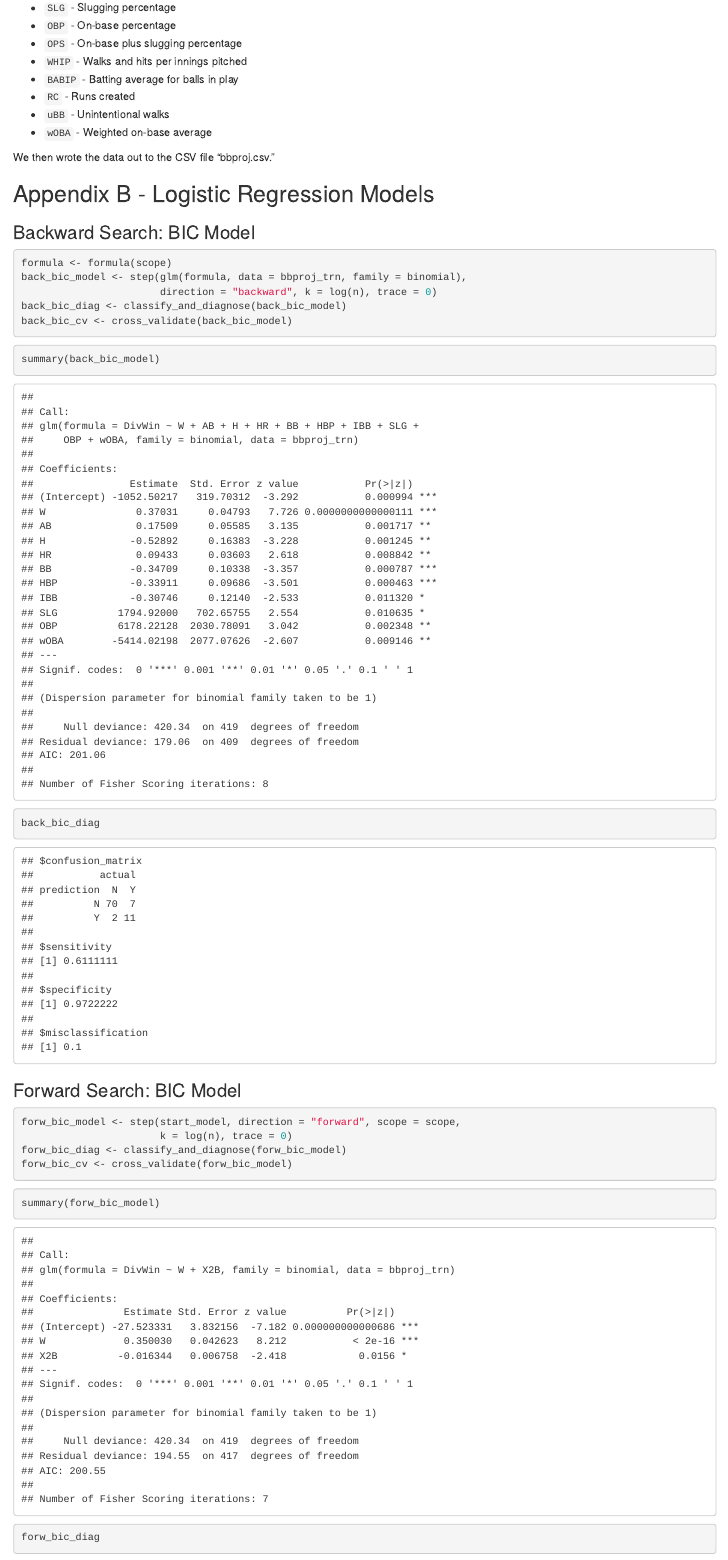
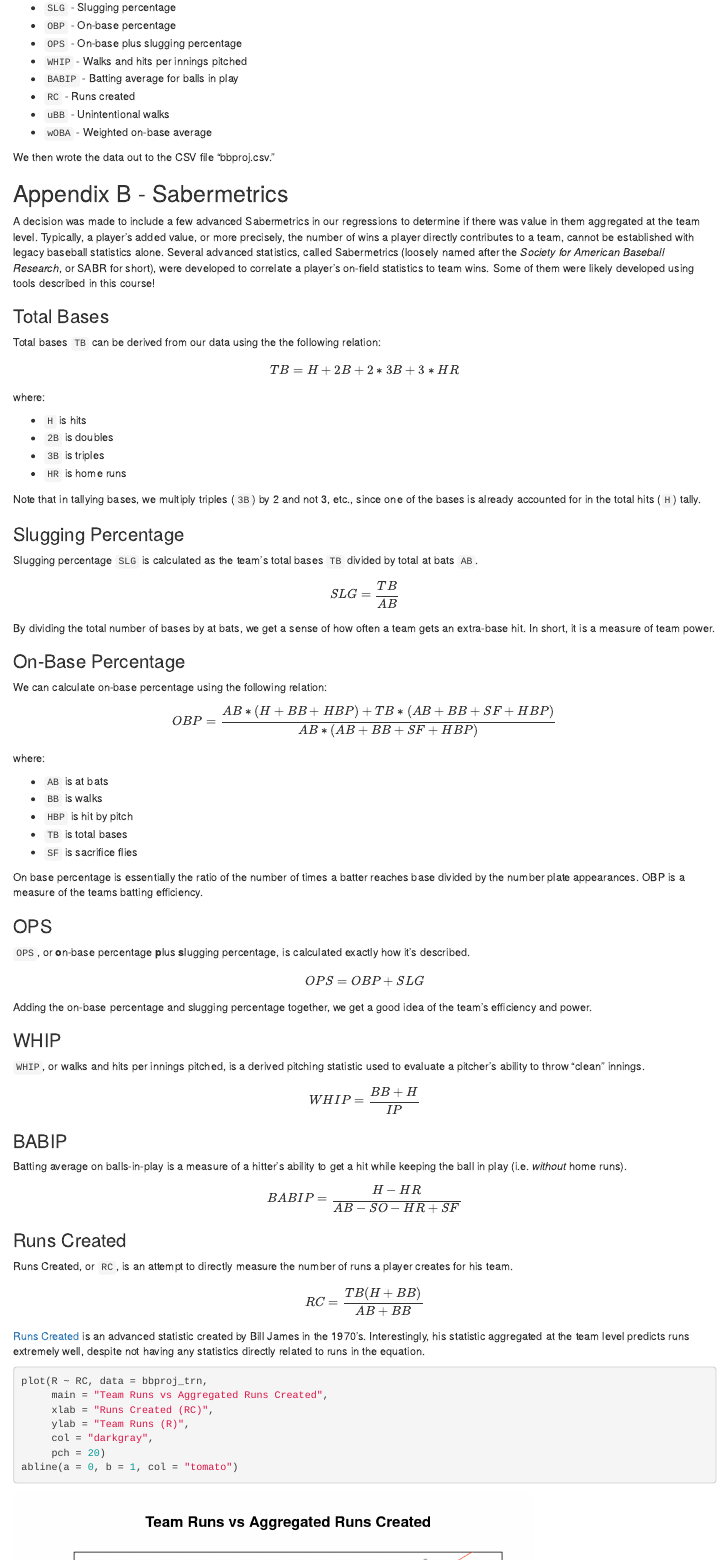
Before and after one commit to STAT420-BBProj/final-project, an R Markdown document (finalProject.Rmd): the page in a window 1100 px wide, from 1080 px down before the commit and from 1700 px down after it, so that both start at the same text. Rendered offline with R 4.5, knitr and Pandoc, with nearby package versions; some code elsewhere in the file could not run offline.

Commit message:
Adding Sabermetric calculations to appendix

````diff
--- a/finalProject.Rmd
+++ b/finalProject.Rmd
@@ -1254,4 +1256,96 @@ Next we added calculated columns:
 
 We then wrote the data out to the CSV file "bbproj.csv."
 
-## Appendix B - Logistic Regression Models
+## Appendix B - Sabermetrics
+
+A decision was made to include a few advanced Sabermetrics in our regressions to determine if there was value in them aggregated at the team level.  Typically, a player's added value, or more precisely, the number of wins a player directly contributes to a team, cannot be established with legacy baseball statistics alone.  Several advanced statistics, called Sabermetrics (loosely named after the *Society for American Baseball Research*, or SABR for short), were developed to correlate a player's on-field statistics to team wins.  Some of them were likely developed using tools described in this course!
+
+### Total Bases
+
+Total bases `TB` can be derived from our data using the the following relation:
+
+\[
+TB = H + 2B + 2*3B + 3*HR
+\]
+
+where:
+
+- `H` is hits
+- `2B` is doubles
+- `3B` is triples
+- `HR` is home runs
+
+Note that in tallying bases, we multiply triples (`3B`) by 2 and not 3, etc., since one of the bases is already accounted for in the total hits (`H`) tally.
+
+### Slugging Percentage
+
+Slugging percentage `SLG` is calculated as the team's total bases `TB` divided by total at bats `AB`.
+
+\[
+SLG = \frac{TB}{AB}
+\]
+
+By dividing the total number of bases by at bats, we get a sense of how often a team gets an extra-base hit.  In short, it is a measure of team power.
+
+### On-Base Percentage
+
+We can calculate on-base percentage using the following relation:
+
+\[
+OBP = \frac{AB*(H+BB+HBP)+TB*(AB+BB+SF+HBP)}{AB*(AB+BB+SF+HBP)}
+\]
+
+where:
+
+- `AB` is at bats
+- `BB` is walks
+- `HBP` is hit by pitch
+- `TB` is total bases
+- `SF` is sacrifice flies
+
+On base percentage is essentially the ratio of the number of times a batter reaches base divided by the number plate appearances.  OBP is a measure of the teams batting efficiency.
+
+### OPS
+
+`OPS`, or **o**n-base percentage **p**lus **s**lugging percentage, is calculated exactly how it's described.
+
+\[
+OPS = OBP + SLG
+\]
+
+Adding the on-base percentage and slugging percentage together, we get a good idea of the team's efficiency and power.
+
+### WHIP
+
+`WHIP`, or walks and hits per innings pitched, is a derived pitching statistic used to evaluate a pitcher's ability to throw "clean" innings.
+
+\[
+WHIP = \frac{BB + H}{IP}
+\]
+
+### BABIP
+
+Batting average on balls-in-play is a measure of a hitter's ability to get a hit while keeping the ball in play (i.e. *without* home runs).
+
+\[
+BABIP = \frac{H - HR}{AB - SO - HR + SF}
+\]
+
+### Runs Created
+
+Runs Created, or `RC`, is an attempt to directly measure the number of runs a player creates for his team.
+
+\[
+RC = \frac{TB(H + BB)}{AB + BB}
+\]
+
+[Runs Created](https://www.baseball-reference.com/bullpen/Runs_created) is an advanced statistic created by Bill James in the 1970's.  Interestingly, his statistic aggregated at the team level predicts runs extremely well, despite not having any statistics directly related to runs in the equation.
+
+```{r}
+plot(R ~ RC, data = bbproj_trn,
+     main = "Team Runs vs Aggregated Runs Created",
+     xlab = "Runs Created (RC)",
+     ylab = "Team Runs (R)",
+     col = "darkgray",
+     pch = 20)
+abline(a = 0, b = 1, col = "tomato")
````
Also changed, not shown: finalProject.html, finalProject.Rmd (25 more changed lines).
